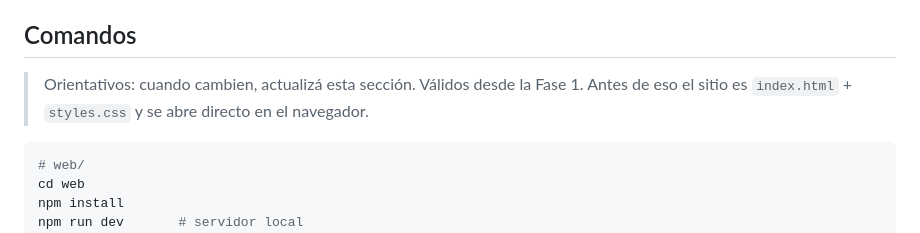
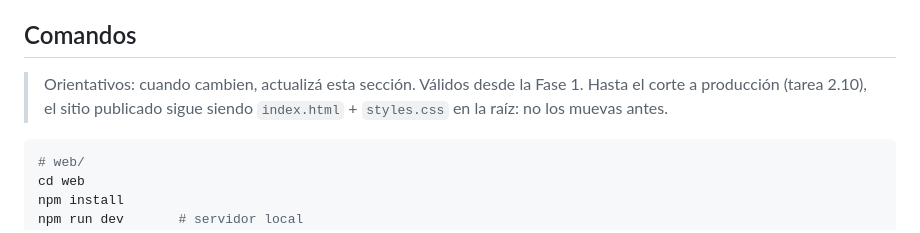
Before and after one commit to juanalmada8/data-juanmalmada, a Markdown page: AGENTS.md, the part around the change. GitHub-like rendering.

````diff
--- a/AGENTS.md
+++ b/AGENTS.md
@@ -59,7 +59,7 @@ por alguien detallista. **No tiene que parecer hecho por IA.**
 
 ## Comandos
 
-> Orientativos: cuando cambien, actualizá esta sección. Válidos desde la Fase 1. Antes de eso el sitio es `index.html` + `styles.css` y se abre directo en el navegador.
+> Orientativos: cuando cambien, actualizá esta sección. Válidos desde la Fase 1. Hasta el corte a producción (tarea 2.10), el sitio publicado sigue siendo `index.html` + `styles.css` en la raíz: no los muevas antes.
 
 ```bash
 # web/
````
Also changed, not shown: docs/ROADMAP.md (+5 -2 lines), docs/specs/03-arquitectura.md (+3 -1 lines).
